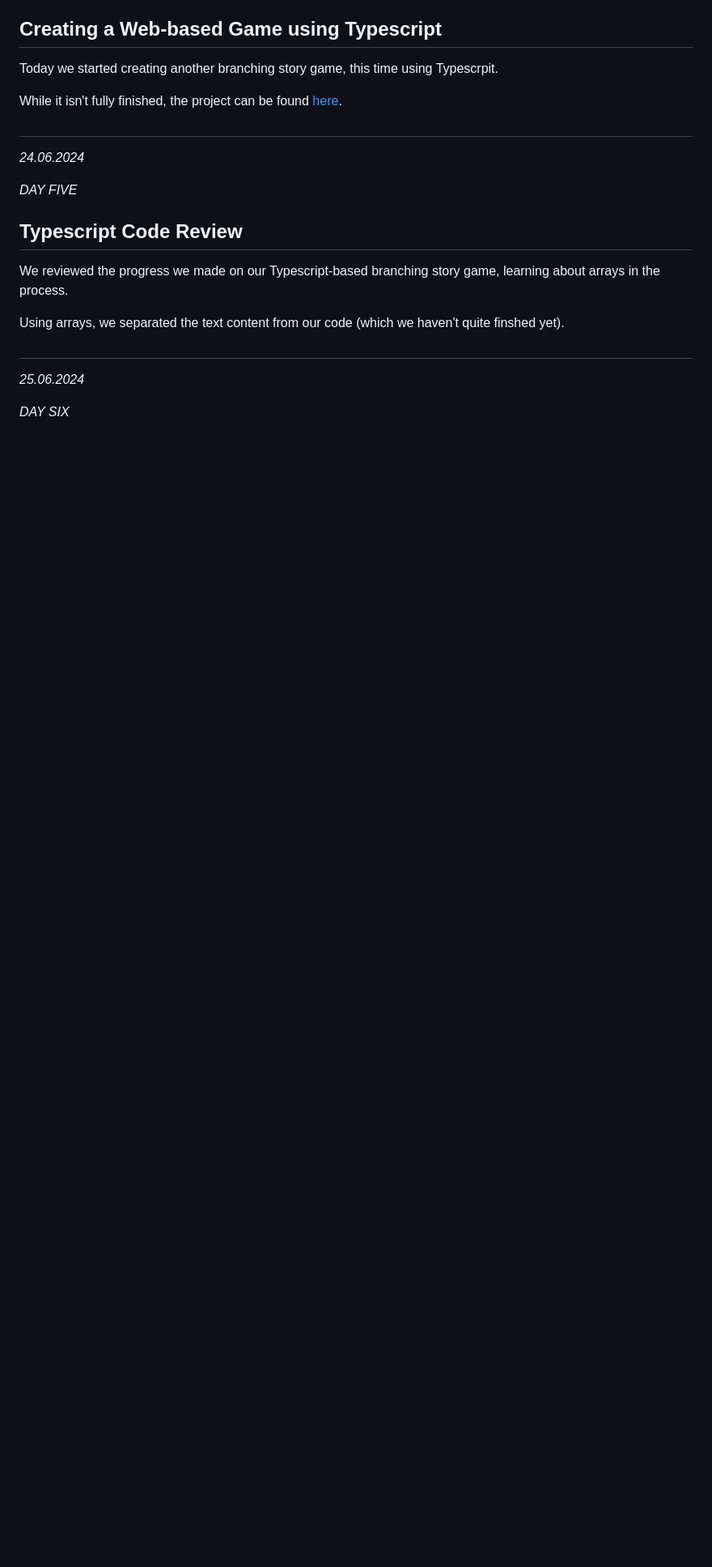
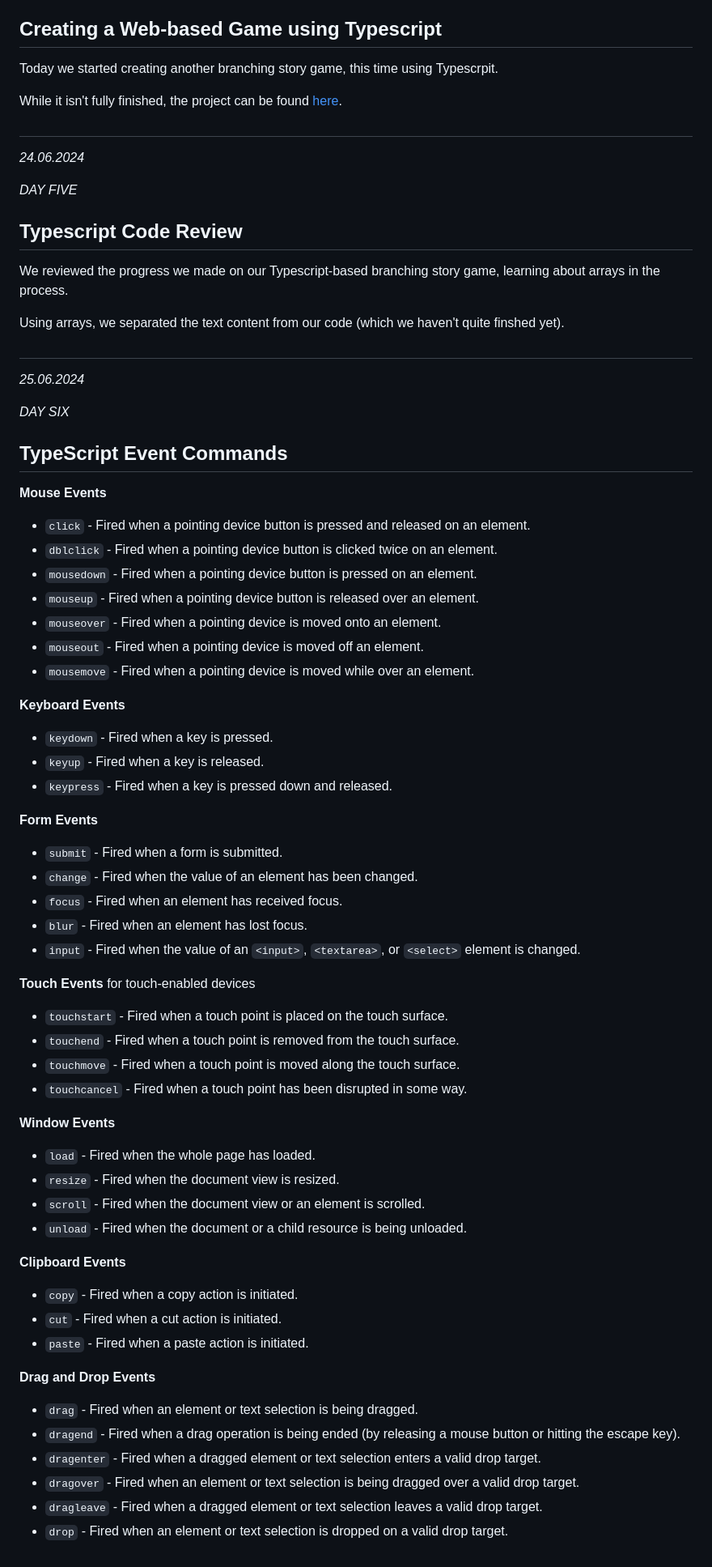
Before and after one commit to rbnsky/Code1, a Markdown page: Code1 Diary.md, the part around the change. Shown at 81% size. GitHub-like rendering; blank space fills up the shorter version.

Commit message:
diary update

```diff
--- a/Code1 Diary.md
+++ b/Code1 Diary.md
@@ -206,3 +206,51 @@ Using arrays, we separated the text content from our code (which we haven't quit
 *25.06.2024*
 
 *DAY SIX*
+
+## TypeScript Event Commands
+
+**Mouse Events**
+- `click` - Fired when a pointing device button is pressed and released on an element.
+- `dblclick` - Fired when a pointing device button is clicked twice on an element.
+- `mousedown` - Fired when a pointing device button is pressed on an element.
+- `mouseup` - Fired when a pointing device button is released over an element.
+- `mouseover` - Fired when a pointing device is moved onto an element.
+- `mouseout` - Fired when a pointing device is moved off an element.
+- `mousemove` - Fired when a pointing device is moved while over an element.
+
+**Keyboard Events**
+- `keydown` - Fired when a key is pressed.
+- `keyup` - Fired when a key is released.
+- `keypress` - Fired when a key is pressed down and released.
+
+**Form Events**
+- `submit` - Fired when a form is submitted.
+- `change` - Fired when the value of an element has been changed.
+- `focus` - Fired when an element has received focus.
+- `blur` - Fired when an element has lost focus.
+- `input` - Fired when the value of an `<input>`, `<textarea>`, or `<select>` element is changed.
+
+**Touch Events** for touch-enabled devices
+- `touchstart` - Fired when a touch point is placed on the touch surface.
+- `touchend` - Fired when a touch point is removed from the touch surface.
+- `touchmove` - Fired when a touch point is moved along the touch surface.
+- `touchcancel` - Fired when a touch point has been disrupted in some way.
+
+**Window Events**
+- `load` - Fired when the whole page has loaded.
+- `resize` - Fired when the document view is resized.
+- `scroll` - Fired when the document view or an element is scrolled.
+- `unload` - Fired when the document or a child resource is being unloaded.
+
+**Clipboard Events**
+- `copy` - Fired when a copy action is initiated.
+- `cut` - Fired when a cut action is initiated.
+- `paste` - Fired when a paste action is initiated.
+
+**Drag and Drop Events**
+- `drag` - Fired when an element or text selection is being dragged.
+- `dragend` - Fired when a drag operation is being ended (by releasing a mouse button or hitting the escape key).
+- `dragenter` - Fired when a dragged element or text selection enters a valid drop target.
+- `dragover` - Fired when an element or text selection is being dragged over a valid drop target.
+- `dragleave` - Fired when a dragged element or text selection leaves a valid drop target.
+- `drop` - Fired when an element or text selection is dropped on a valid drop target.
```
